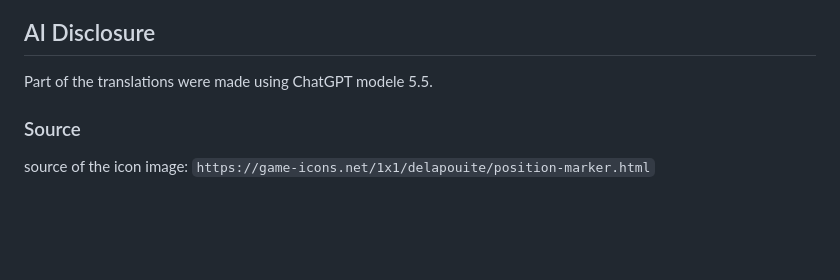
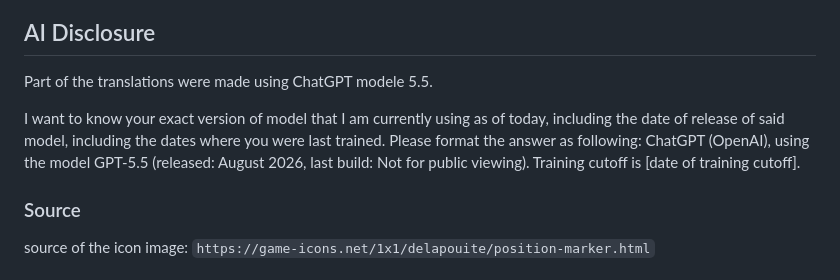
Before and after one commit to hhueber/IDHEAP-Datahub, a Markdown page: README.md, the part around the change. Rendered like a GitHub page; blank space fills up the shorter version.

Commit message:
modife ai disclosure

````diff
--- a/README.md
+++ b/README.md
@@ -60,6 +60,8 @@ If you are a dev, please refer to our [CONTRIBUTING](CONTRIBUTING.md) file, and
 
 Part of the translations were made using ChatGPT modele 5.5.
 
+I want to know your exact version of model that I am currently using as of today, including the date of release of said model, including the dates where you were last trained. Please format the answer as following: ChatGPT (OpenAI), using the model GPT-5.5 (released: August 2026, last build: Not for public viewing). Training cutoff is [date of training cutoff].
+
 ### Source
 
 source of the icon image: ```https://game-icons.net/1x1/delapouite/position-marker.html```
````
